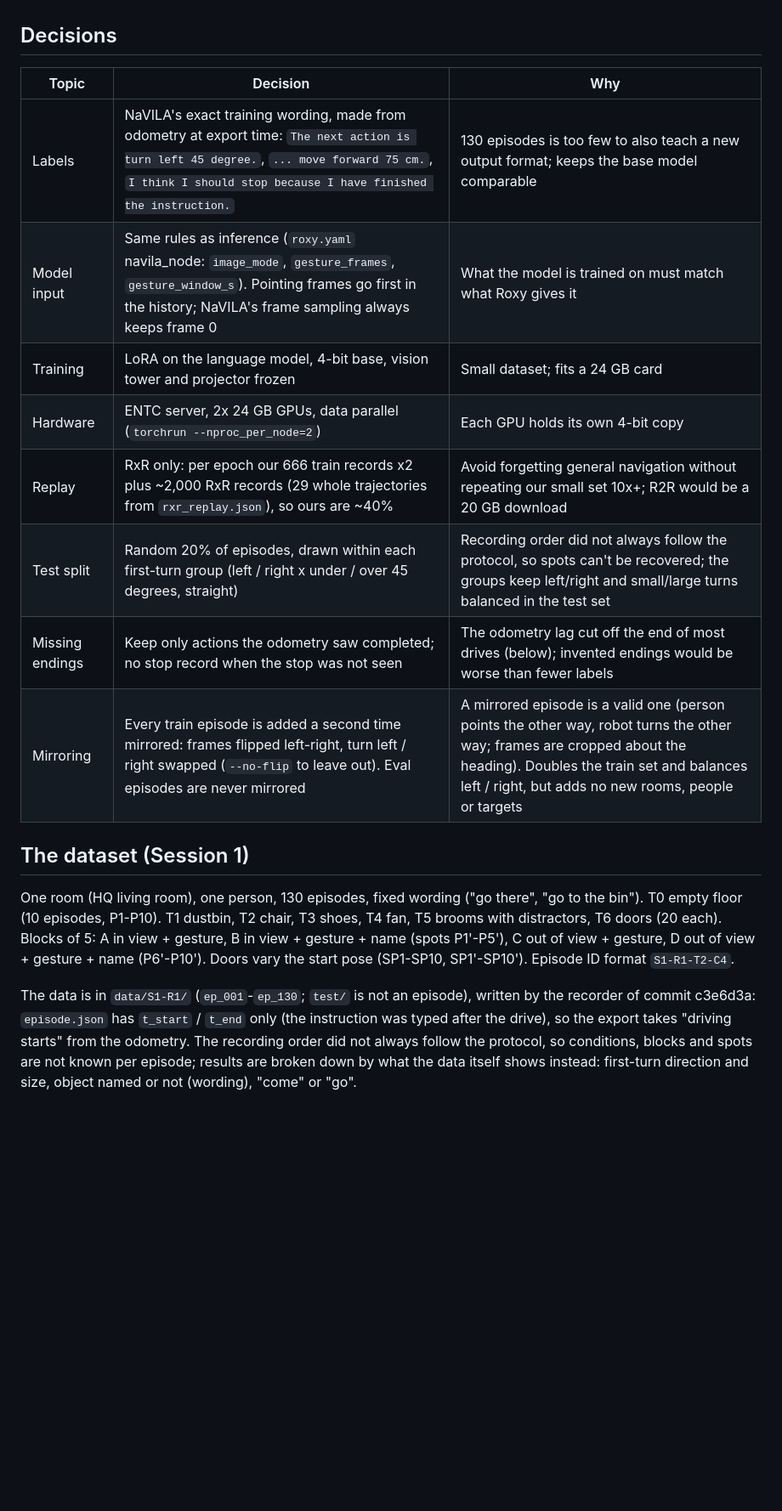
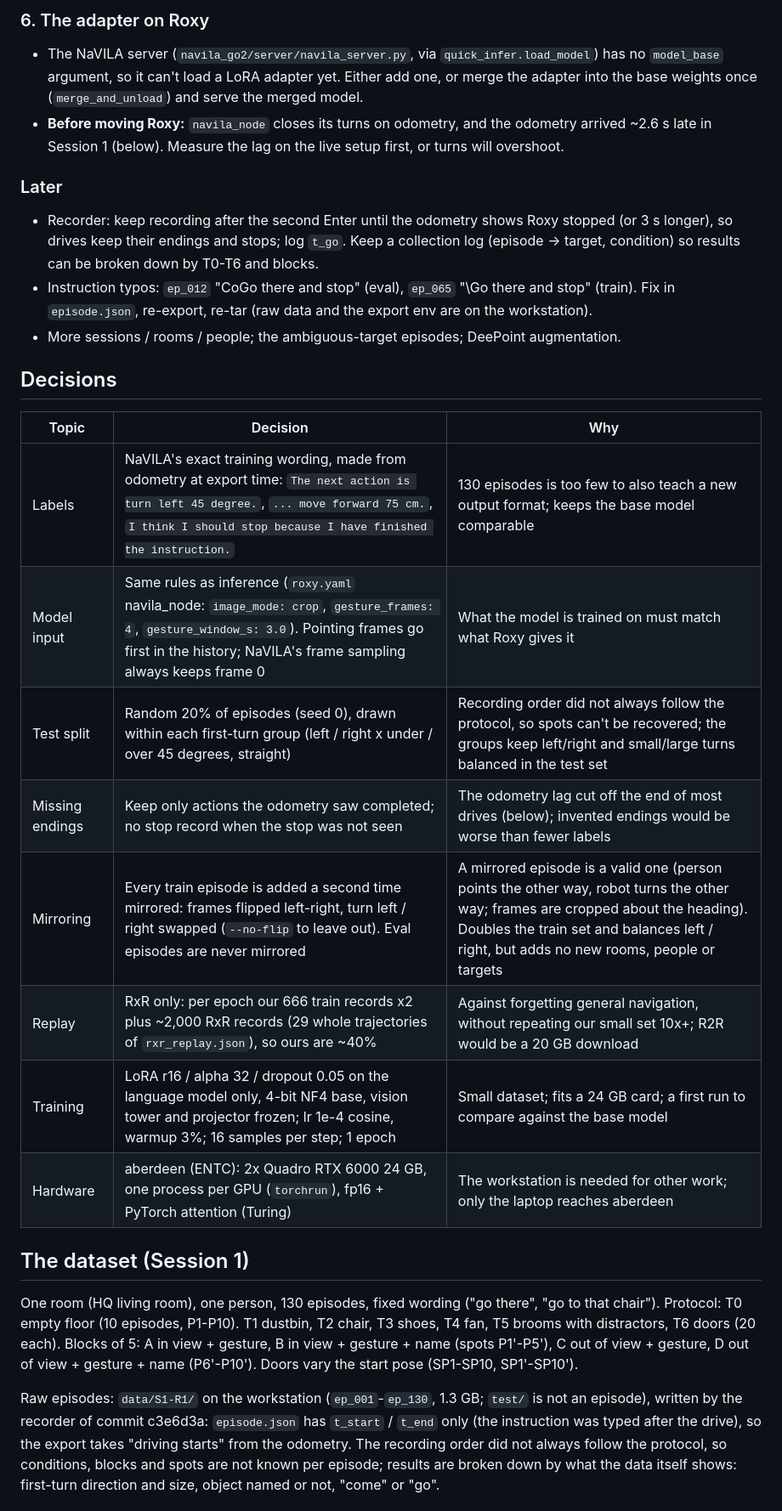
Before and after one commit to silveradium/Deictic-VLA-FYP, a Markdown page: docs/finetune_plan.md, the part around one of its changes. Shown at 85% size. Drawn GitHub-style; blank space fills up the shorter version.

```diff
--- a/docs/finetune_plan.md
+++ b/docs/finetune_plan.md
@@ -15,29 +119,45 @@ teach NaVILA to go where a person points, and by how much compared with the base
+### 6. The adapter on Roxy
+
+- The NaVILA server (`navila_go2/server/navila_server.py`, via `quick_infer.load_model`) has no
+  `model_base` argument, so it can't load a LoRA adapter yet. Either add one, or merge the adapter
+  into the base weights once (`merge_and_unload`) and serve the merged model.
+- **Before moving Roxy:** `navila_node` closes its turns on odometry, and the odometry arrived ~2.6 s
+  late in Session 1 (below). Measure the lag on the live setup first, or turns will overshoot.
+
+### Later
+
+- Recorder: keep recording after the second Enter until the odometry shows Roxy stopped (or 3 s
+  longer), so drives keep their endings and stops; log `t_go`. Keep a collection log (episode -> target,
+  condition) so results can be broken down by T0-T6 and blocks.
+- Instruction typos: `ep_012` "CoGo there and stop" (eval), `ep_065` "\Go there and stop" (train). Fix
+  in `episode.json`, re-export, re-tar (raw data and the export env are on the workstation).
+- More sessions / rooms / people; the ambiguous-target episodes; DeePoint augmentation.
 
 ## Decisions
 
 | Topic | Decision | Why |
 |---|---|---|
 | Labels | NaVILA's exact training wording, made from odometry at export time: `The next action is turn left 45 degree.`, `... move forward 75 cm.`, `I think I should stop because I have finished the instruction.` | 130 episodes is too few to also teach a new output format; keeps the base model comparable |
-| Model input | Same rules as inference (`roxy.yaml` navila_node: `image_mode`, `gesture_frames`, `gesture_window_s`). Pointing frames go first in the history; NaVILA's frame sampling always keeps frame 0 | What the model is trained on must match what Roxy gives it |
-| Training | LoRA on the language model, 4-bit base, vision tower and projector frozen | Small dataset; fits a 24 GB card |
-| Hardware | ENTC server, 2x 24 GB GPUs, data parallel (`torchrun --nproc_per_node=2`) | Each GPU holds its own 4-bit copy |
-| Replay | RxR only: per epoch our 666 train records x2 plus ~2,000 RxR records (29 whole trajectories from `rxr_replay.json`), so ours are ~40% | Avoid forgetting general navigation without repeating our small set 10x+; R2R would be a 20 GB download |
-| Test split | Random 20% of episodes, drawn within each first-turn group (left / right x under / over 45 degrees, straight) | Recording order did not always follow the protocol, so spots can't be recovered; the groups keep left/right and small/large turns balanced in the test set |
+| Model input | Same rules as inference (`roxy.yaml` navila_node: `image_mode: crop`, `gesture_frames: 4`, `gesture_window_s: 3.0`). Pointing frames go first in the history; NaVILA's frame sampling always keeps frame 0 | What the model is trained on must match what Roxy gives it |
+| Test split | Random 20% of episodes (seed 0), drawn within each first-turn group (left / right x under / over 45 degrees, straight) | Recording order did not always follow the protocol, so spots can't be recovered; the groups keep left/right and small/large turns balanced in the test set |
 | Missing endings | Keep only actions the odometry saw completed; no stop record when the stop was not seen | The odometry lag cut off the end of most drives (below); invented endings would be worse than fewer labels |
 | Mirroring | Every train episode is added a second time mirrored: frames flipped left-right, turn left / right swapped (`--no-flip` to leave out). Eval episodes are never mirrored | A mirrored episode is a valid one (person points the other way, robot turns the other way; frames are cropped about the heading). Doubles the train set and balances left / right, but adds no new rooms, people or targets |
+| Replay | RxR only: per epoch our 666 train records x2 plus ~2,000 RxR records (29 whole trajectories of `rxr_replay.json`), so ours are ~40% | Against forgetting general navigation, without repeating our small set 10x+; R2R would be a 20 GB download |
+| Training | LoRA r16 / alpha 32 / dropout 0.05 on the language model only, 4-bit NF4 base, vision tower and projector frozen; lr 1e-4 cosine, warmup 3%; 16 samples per step; 1 epoch | Small dataset; fits a 24 GB card; a first run to compare against the base model |
+| Hardware | aberdeen (ENTC): 2x Quadro RTX 6000 24 GB, one process per GPU (`torchrun`), fp16 + PyTorch attention (Turing) | The workstation is needed for other work; only the laptop reaches aberdeen |
 
 ## The dataset (Session 1)
 
-One room (HQ living room), one person, 130 episodes, fixed wording ("go there", "go to the bin").
-T0 empty floor (10 episodes, P1-P10). T1 dustbin, T2 chair, T3 shoes, T4 fan, T5 brooms with
+One room (HQ living room), one person, 130 episodes, fixed wording ("go there", "go to that chair").
+Protocol: T0 empty floor (10 episodes, P1-P10). T1 dustbin, T2 chair, T3 shoes, T4 fan, T5 brooms with
 distractors, T6 doors (20 each). Blocks of 5: A in view + gesture, B in view + gesture + name (spots
 P1'-P5'), C out of view + gesture, D out of view + gesture + name (P6'-P10'). Doors vary the start pose
-(SP1-SP10, SP1'-SP10'). Episode ID format `S1-R1-T2-C4`.
+(SP1-SP10, SP1'-SP10').
 
-The data is in `data/S1-R1/` (`ep_001`-`ep_130`; `test/` is not an episode), written by the recorder
-of commit c3e6d3a: `episode.json` has `t_start` / `t_end` only (the instruction was typed after the
-drive), so the export takes "driving starts" from the odometry. The recording order did not always
-follow the protocol, so conditions, blocks and spots are not known per episode; results are broken
-down by what the data itself shows instead: first-turn direction and size, object named or not
-(wording), "come" or "go".
+Raw episodes: `data/S1-R1/` on the workstation (`ep_001`-`ep_130`, 1.3 GB; `test/` is not an episode),
+written by the recorder of commit c3e6d3a: `episode.json` has `t_start` / `t_end` only (the instruction
+was typed after the drive), so the export takes "driving starts" from the odometry. The recording order
+did not always follow the protocol, so conditions, blocks and spots are not known per episode; results
+are broken down by what the data itself shows: first-turn direction and size, object named or not,
+"come" or "go".
 
```
Also changed, not shown: other parts of docs/finetune_plan.md (+158 -83 lines).
